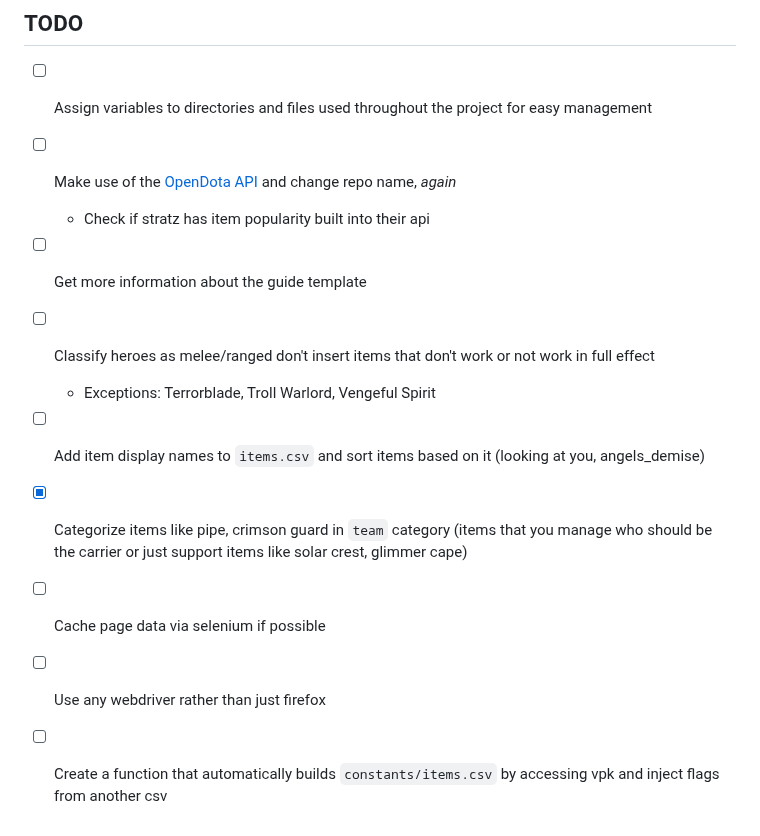
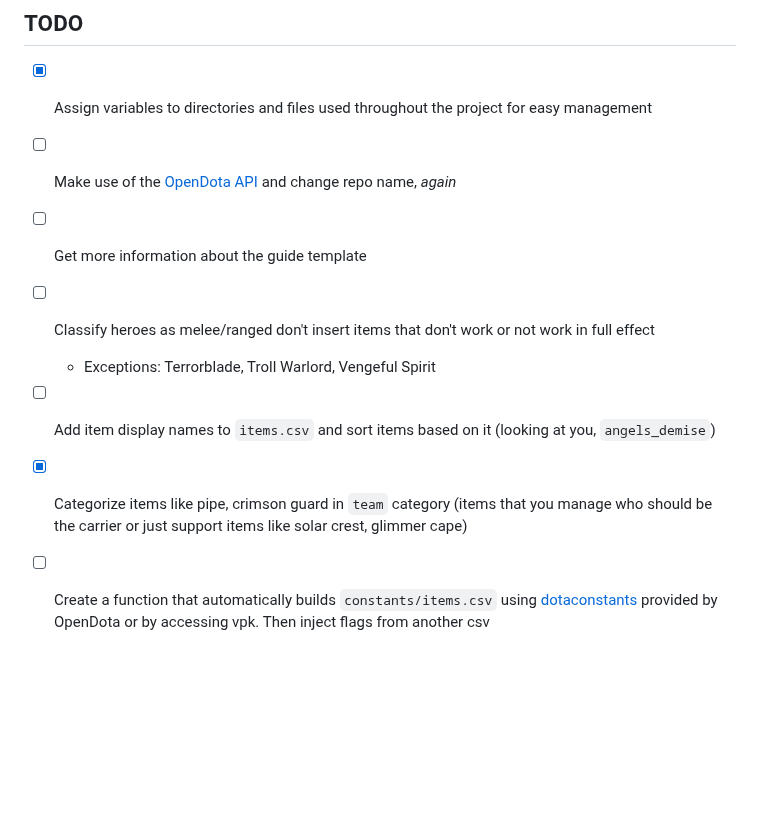
Before and after one commit to Egezenn/OpenDotaGuides, a Markdown page: readme.md, the part around one of its changes. GitHub-like rendering; blank space fills up the shorter version.

```diff
--- a/readme.md
+++ b/readme.md
@@ -40,14 +38,11 @@ Assuming you already have python (I'm currently using python3.11, change version
 
 ## TODO
 
-- [ ] Assign variables to directories and files used throughout the project for easy management
+- [x] Assign variables to directories and files used throughout the project for easy management
 - [ ] Make use of the [OpenDota API](https://docs.opendota.com/) and change repo name, *again*
-  - Check if stratz has item popularity built into their api
 - [ ] Get more information about the guide template
 - [ ] Classify heroes as melee/ranged don't insert items that don't work or not work in full effect
   - Exceptions: Terrorblade, Troll Warlord, Vengeful Spirit
-- [ ] Add item display names to `items.csv` and sort items based on it (looking at you, angels_demise)
+- [ ] Add item display names to `items.csv` and sort items based on it (looking at you, `angels_demise`)
 - [x] Categorize items like pipe, crimson guard in `team` category (items that you manage who should be the carrier or just support items like solar crest, glimmer cape)
-- [ ] Cache page data via selenium if possible
-- [ ] Use any webdriver rather than just firefox
-- [ ] Create a function that automatically builds `constants/items.csv` by accessing vpk and inject flags from another csv
+- [ ] Create a function that automatically builds `constants/items.csv` using [dotaconstants](https://github.com/odota/dotaconstants) provided by OpenDota or by accessing vpk. Then inject flags from another csv
```
Also changed, not shown: other parts of readme.md (+3 -5 lines), assets/image.png, 5 other files.
